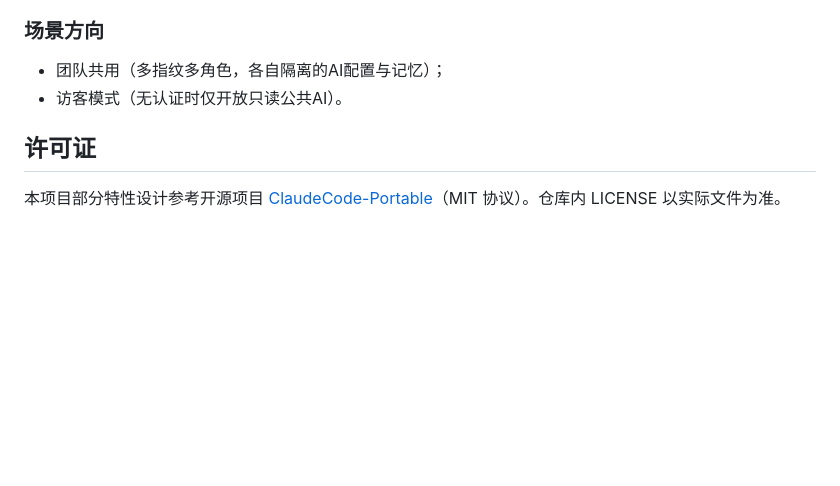
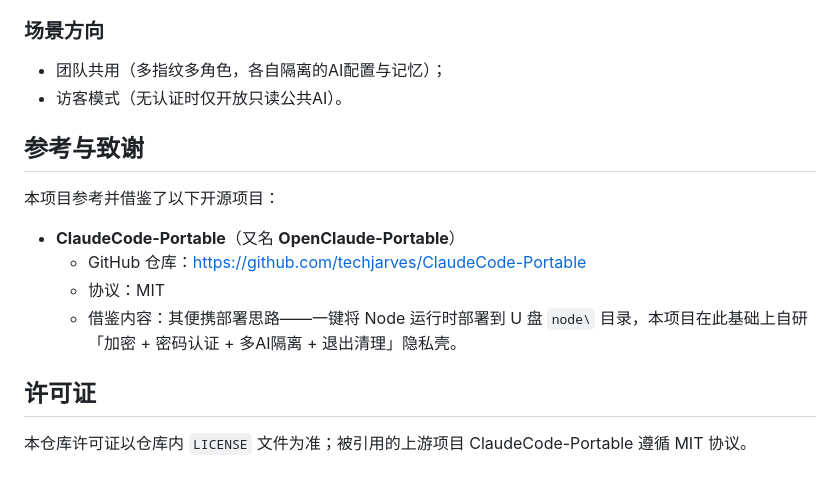
Before and after one commit to wenyudongshui/usb-ai-agent, a Markdown page: README.md, the part around the change. Drawn GitHub-style; blank space fills up the shorter version.

```diff
--- a/README.md
+++ b/README.md
@@ -183,6 +183,15 @@ V4.0 为「纯U盘 + 密码」的最小完整闭环。以下扩展均以 V4.0
 - 团队共用（多指纹多角色，各自隔离的AI配置与记忆）；
 - 访客模式（无认证时仅开放只读公共AI）。
 
+## 参考与致谢
+
+本项目参考并借鉴了以下开源项目：
+
+- **ClaudeCode-Portable**（又名 **OpenClaude-Portable**）
+  - GitHub 仓库：<https://github.com/techjarves/ClaudeCode-Portable>
+  - 协议：MIT
+  - 借鉴内容：其便携部署思路——一键将 Node 运行时部署到 U 盘 `node\` 目录，本项目在此基础上自研「加密 + 密码认证 + 多AI隔离 + 退出清理」隐私壳。
+
 ## 许可证
 
-本项目部分特性设计参考开源项目 [ClaudeCode-Portable](https://github.com/techjarves/ClaudeCode-Portable)（MIT 协议）。仓库内 LICENSE 以实际文件为准。
+本仓库许可证以仓库内 `LICENSE` 文件为准；被引用的上游项目 ClaudeCode-Portable 遵循 MIT 协议。
```
Also changed, not shown: README.en.md (+10 -1 lines).
